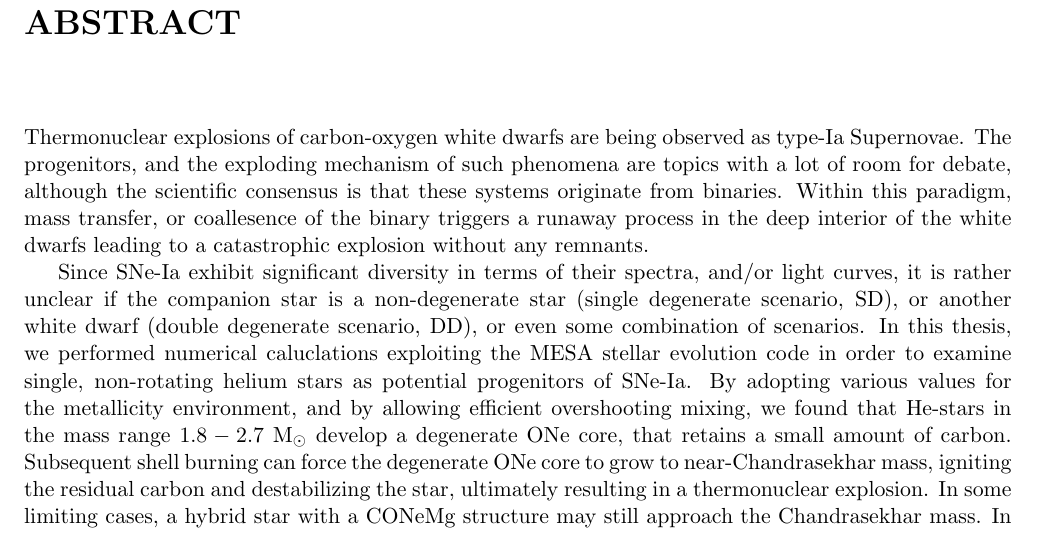
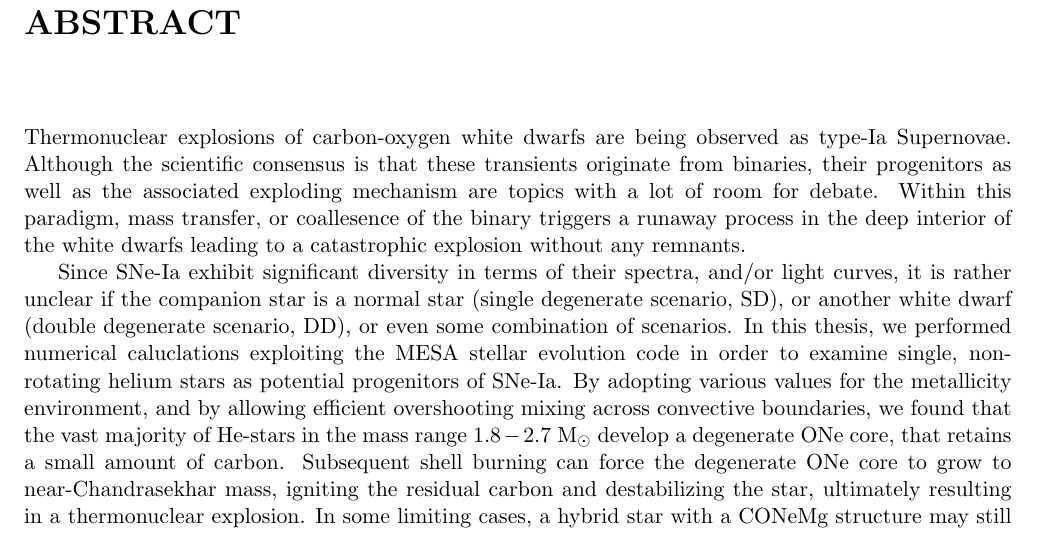
Before and after one commit to schanlar/MSc-Thesis, a LaTeX thesis (main/thesis_msc.tex, which reads abstract/abstract.tex): part of page 9 of 61, cut so that both start at the same text. Compiled offline with pdfLaTeX.

Commit message:
changes in abstract + citecolor in list of figures

```diff
--- a/abstract/abstract.tex
+++ b/abstract/abstract.tex
@@ -5,9 +5,9 @@
 
 \chapter*{Abstract}
 
-Thermonuclear explosions of carbon-oxygen white dwarfs are being observed as type-Ia Supernovae. The progenitors, and the exploding mechanism of such phenomena are topics with a lot of room for debate, although the scientific consensus is that these systems originate from binaries. Within this paradigm, mass transfer, or coallesence of the binary triggers a runaway process in the deep interior of the white dwarfs leading to a catastrophic explosion without any remnants.
+Thermonuclear explosions of carbon-oxygen white dwarfs are being observed as type-Ia Supernovae. Although the scientific consensus is that these transients originate from binaries, their progenitors as well as the associated exploding mechanism are topics with a lot of room for debate. Within this paradigm, mass transfer, or coallesence of the binary triggers a runaway process in the deep interior of the white dwarfs leading to a catastrophic explosion without any remnants.
 
-Since SNe-Ia exhibit significant diversity in terms of their spectra, and/or light curves, it is rather unclear if the companion star is a non-degenerate star (single degenerate scenario, SD), or another white dwarf (double degenerate scenario, DD), or even some combination of scenarios. In this thesis, we performed numerical caluclations exploiting the MESA stellar evolution code in order to examine single, non-rotating helium stars as potential progenitors of SNe-Ia. By adopting various values for the metallicity environment, and by allowing efficient overshooting mixing, we found that He-stars in the mass range $1.8-2.7$ M$_{\odot}$ develop a degenerate ONe core, that retains a small amount of carbon. Subsequent shell burning can force the degenerate ONe core to grow to near-Chandrasekhar mass, igniting the residual carbon and destabilizing the star, ultimately resulting in a thermonuclear explosion. In some limiting cases, a hybrid star with a CONeMg structure may still approach the Chandrasekhar mass. In this case, compressional heating will ignite the carbon-rich core in a similar fashion to typical SNe-Ia progenitors.
+Since SNe-Ia exhibit significant diversity in terms of their spectra, and/or light curves, it is rather unclear if the companion star is a normal star (single degenerate scenario, SD), or another white dwarf (double degenerate scenario, DD), or even some combination of scenarios. In this thesis, we performed numerical caluclations exploiting the MESA stellar evolution code in order to examine single, non-rotating helium stars as potential progenitors of SNe-Ia. By adopting various values for the metallicity environment, and by allowing efficient overshooting mixing across convective boundaries, we found that the vast majority of He-stars in the mass range $1.8-2.7$ M$_{\odot}$ develop a degenerate ONe core, that retains a small amount of carbon. Subsequent shell burning can force the degenerate ONe core to grow to near-Chandrasekhar mass, igniting the residual carbon and destabilizing the star, ultimately resulting in a thermonuclear explosion. In some limiting cases, a hybrid star with a CONeMg structure may still approach the Chandrasekhar mass. In this case, compressional heating will ignite the carbon-rich core in a similar fashion to typical SNe-Ia progenitors.
 
 By performing a first-order estimation on the frequency these systems should form, we argue that in the absence of an extended accretion phase, these models can provide an alternative channel for SNe-Ia progenitor systems, which can have a non-negligible effect on the observational rates of SNe-Ia.
 
```
Also changed, not shown: main/thesis_msc.tex (+1 -1 lines), main/thesis_msc.pdf, 5 other files.
